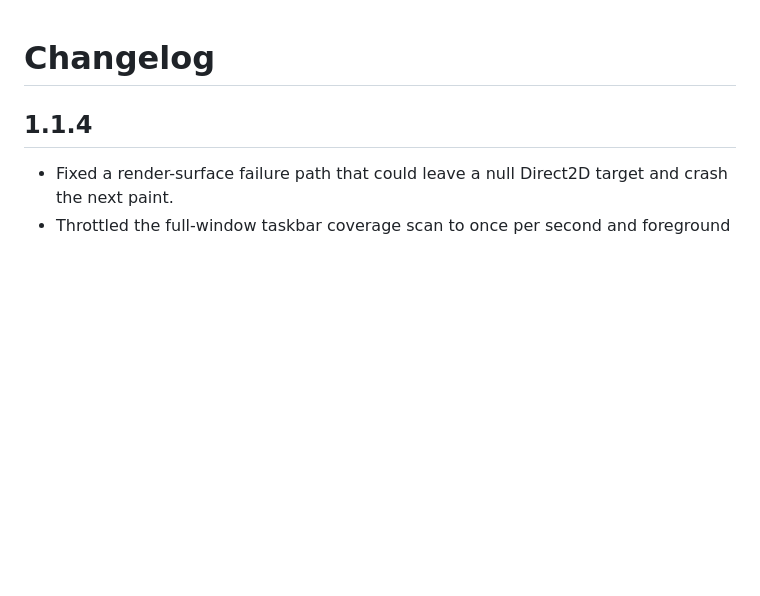
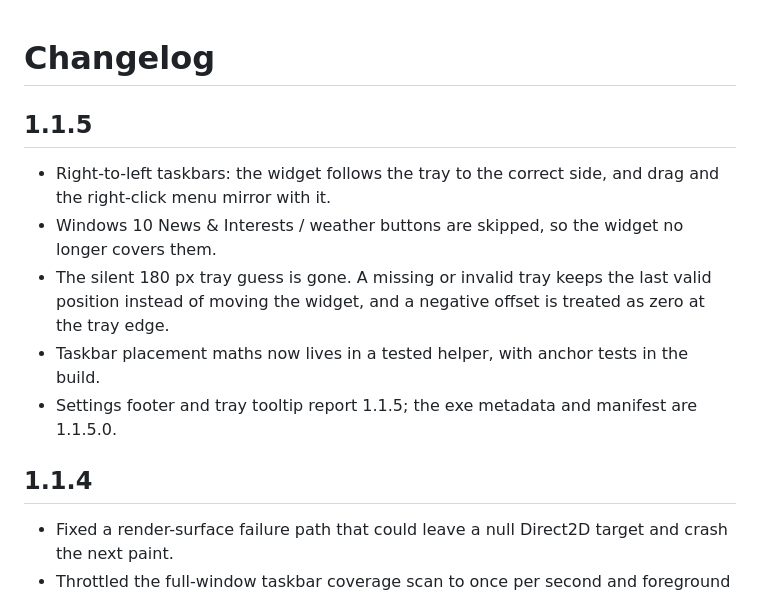
Before and after one commit to BDhackers009/taskbar-pulse, a Markdown page: CHANGELOG.md, the part around the change. Rendered like a GitHub page; blank space fills up the shorter version.

```diff
--- a/CHANGELOG.md
+++ b/CHANGELOG.md
@@ -1,4 +1,12 @@
 # Changelog
+
+## 1.1.5
+
+- Right-to-left taskbars: the widget follows the tray to the correct side, and drag and the right-click menu mirror with it.
+- Windows 10 News & Interests / weather buttons are skipped, so the widget no longer covers them.
+- The silent 180 px tray guess is gone. A missing or invalid tray keeps the last valid position instead of moving the widget, and a negative offset is treated as zero at the tray edge.
+- Taskbar placement maths now lives in a tested helper, with anchor tests in the build.
+- Settings footer and tray tooltip report 1.1.5; the exe metadata and manifest are 1.1.5.0.
 
 ## 1.1.4
 
```
Also changed, not shown: DESIGN.md (+1 -1 lines), README.md (+4 -4 lines), docs/settings.png, docs/taskbarpulse_ui.png, 5 other files.
